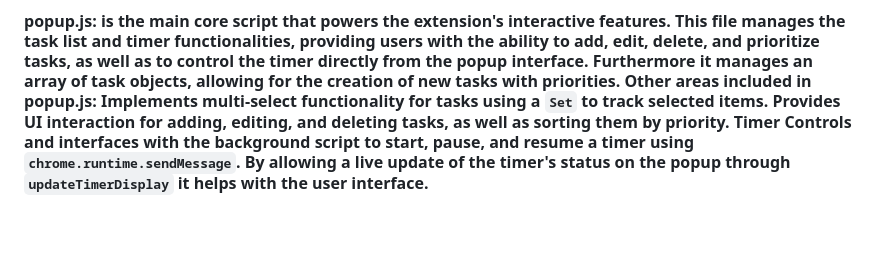
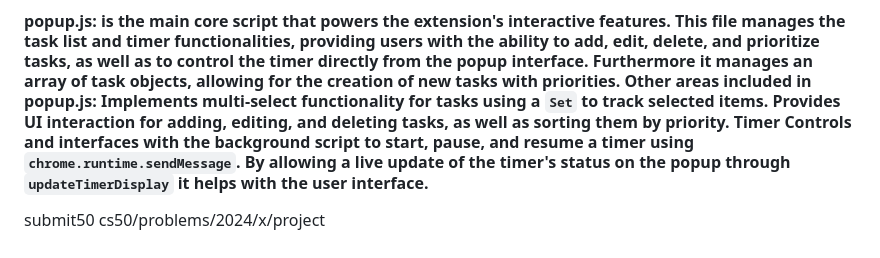
Before and after one commit to PixelNinjaWizard/DirtyMuddyTimer-Calc-Focus, a Markdown page: README.md, the part around the change. GitHub-like rendering.

```diff
--- a/README.md
+++ b/README.md
@@ -11,3 +11,4 @@
 #### options.js: playing a crucial role in handling the saving and loading of user preferences within the extension. This script bridges the user interface with the Chrome extension's storage capabilities, ensuring that user settings are not only saved but also persist across sessions. It encompasses essential functions like capturing user inputs for default timer settings, providing immediate and clear feedback upon saving, and restoring these settings whenever the options page is revisited. This creates a personalized experience for each user, allowing them to tailor the extension's behavior to their individual needs. The script is meticulously designed to offer a smooth, responsive, and error-free interaction, enhancing the overall usability and effectiveness of the extension.
 #### popup.html:  is the heart of the extension's user interface. It serves and helps as the primary interaction point for users, allowing them to add tasks, prioritize them, and manage the timer. This file features a clean and intuitive layout where users can easily interact with the core functionalities of the extension. It includes input fields for task creation, a selection dropdown for task prioritization, and dedicated buttons for timer control. The design focuses on user-friendliness, ensuring that all key features are accessible within a few clicks. Additionally, the dynamic update of the tasks list and the real-time timer display contribute to a seamless user experience, keeping users engaged and organized.
 #### popup.js: is the main core script that powers the extension's interactive features. This file manages the task list and timer functionalities, providing users with the ability to add, edit, delete, and prioritize tasks, as well as to control the timer directly from the popup interface. Furthermore it manages an array of task objects, allowing for the creation of new tasks with priorities. Other areas included in popup.js: Implements multi-select functionality for tasks using a `Set` to track selected items. Provides UI interaction for adding, editing, and deleting tasks, as well as sorting them by priority. Timer Controls and interfaces with the background script to start, pause, and resume a timer using `chrome.runtime.sendMessage`. By allowing a live update of the timer's status on the popup through `updateTimerDisplay` it helps with the user interface.
+submit50 cs50/problems/2024/x/project
```
